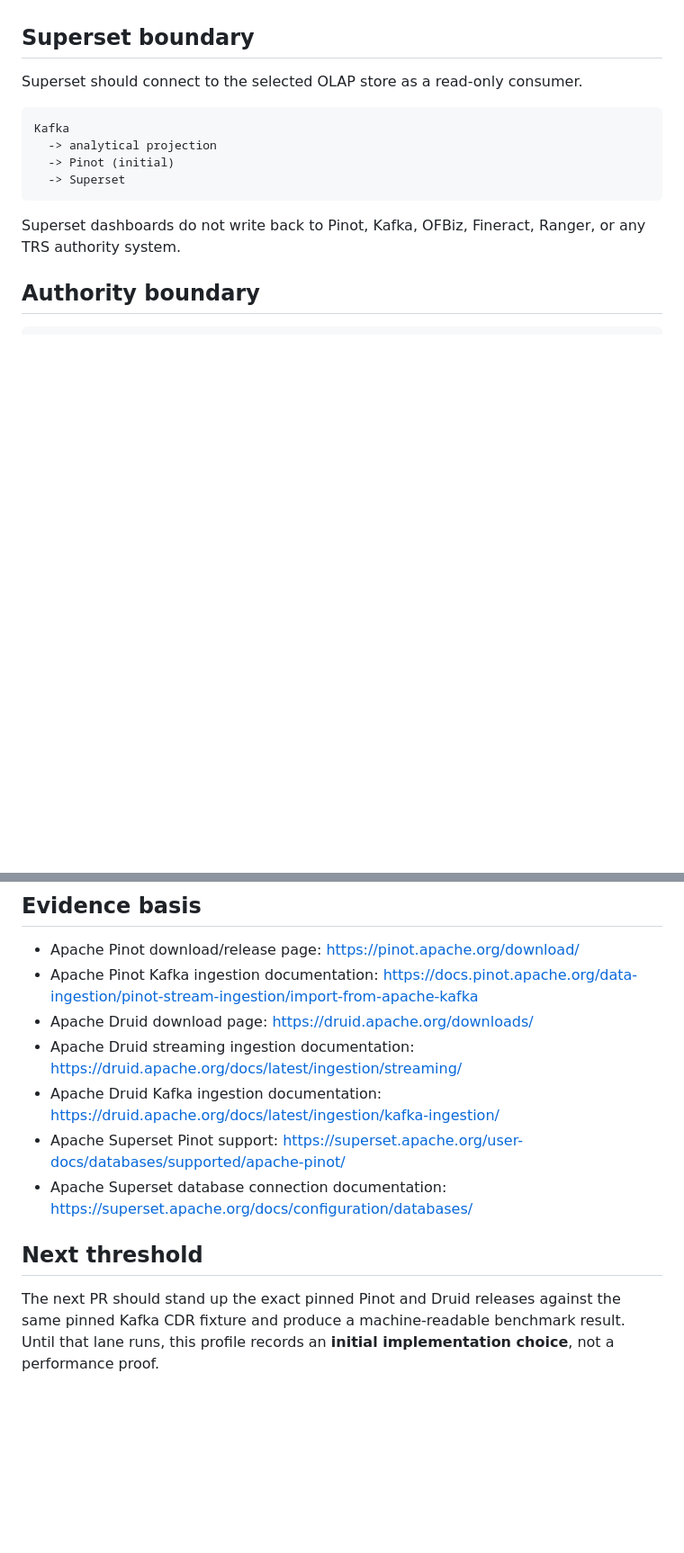
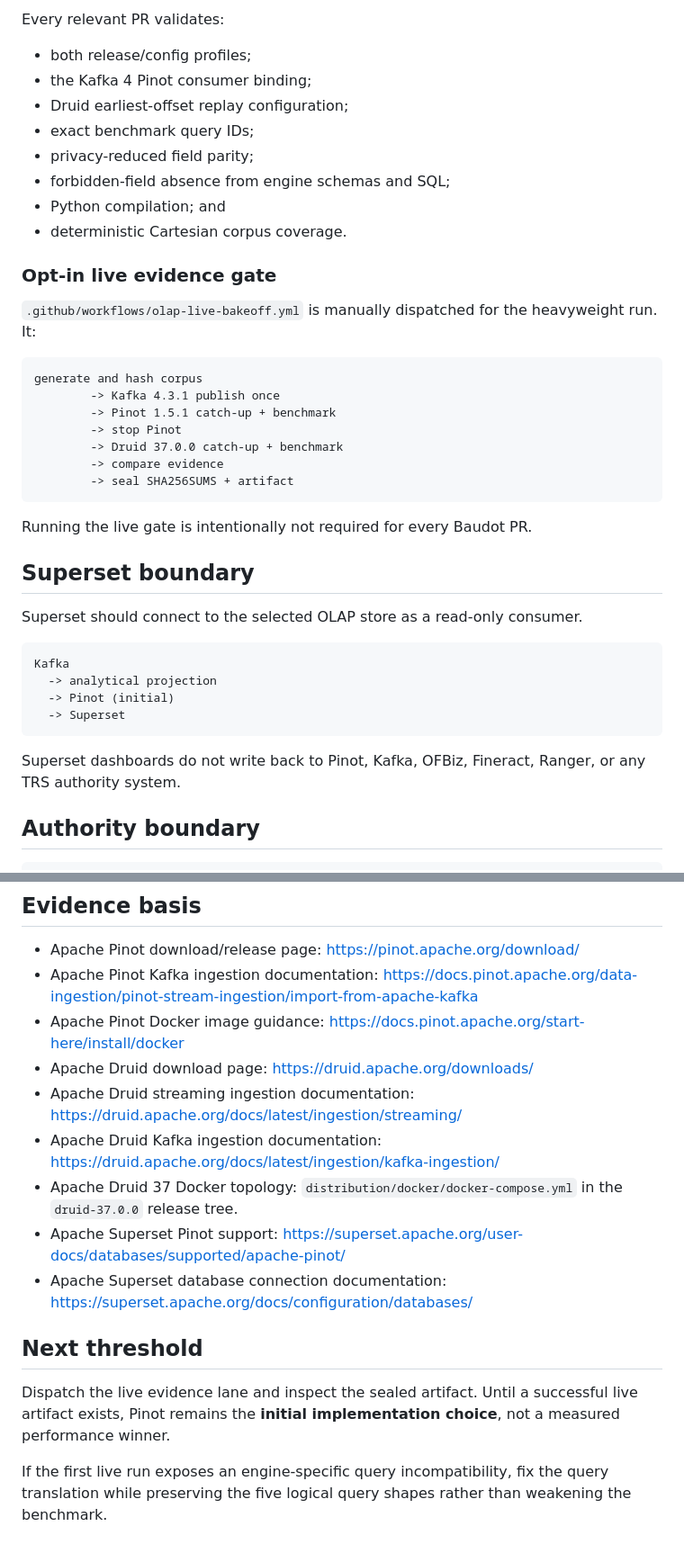
Before and after one commit to mcc0nnell/baudot, a Markdown page: docs/olap-druid-pinot-bakeoff.md, 2 parts joined by grey strips. Shown at 90% size. GitHub-like rendering; blank space fills up the shorter version.

````diff
--- a/docs/olap-druid-pinot-bakeoff.md
+++ b/docs/olap-druid-pinot-bakeoff.md
@@ -132,3 +189,29 @@ No candidate wins merely by having more features.
+Every relevant PR validates:
+
+- both release/config profiles;
+- the Kafka 4 Pinot consumer binding;
+- Druid earliest-offset replay configuration;
+- exact benchmark query IDs;
+- privacy-reduced field parity;
+- forbidden-field absence from engine schemas and SQL;
+- Python compilation; and
+- deterministic Cartesian corpus coverage.
+
+### Opt-in live evidence gate
+
+`.github/workflows/olap-live-bakeoff.yml` is manually dispatched for the heavyweight run. It:
+
+```text
+generate and hash corpus
+        -> Kafka 4.3.1 publish once
+        -> Pinot 1.5.1 catch-up + benchmark
+        -> stop Pinot
+        -> Druid 37.0.0 catch-up + benchmark
+        -> compare evidence
+        -> seal SHA256SUMS + artifact
+```
+
+Running the live gate is intentionally not required for every Baudot PR.
 
 ## Superset boundary
 
@@ -168,12 +251,16 @@ The OLAP layer answers analytical questions only.
 
 - Apache Pinot download/release page: <https://pinot.apache.org/download/>
 - Apache Pinot Kafka ingestion documentation: <https://docs.pinot.apache.org/data-ingestion/pinot-stream-ingestion/import-from-apache-kafka>
+- Apache Pinot Docker image guidance: <https://docs.pinot.apache.org/start-here/install/docker>
 - Apache Druid download page: <https://druid.apache.org/downloads/>
 - Apache Druid streaming ingestion documentation: <https://druid.apache.org/docs/latest/ingestion/streaming/>
 - Apache Druid Kafka ingestion documentation: <https://druid.apache.org/docs/latest/ingestion/kafka-ingestion/>
+- Apache Druid 37 Docker topology: `distribution/docker/docker-compose.yml` in the `druid-37.0.0` release tree.
 - Apache Superset Pinot support: <https://superset.apache.org/user-docs/databases/supported/apache-pinot/>
 - Apache Superset database connection documentation: <https://superset.apache.org/docs/configuration/databases/>
 
 ## Next threshold
 
-The next PR should stand up the exact pinned Pinot and Druid releases against the same pinned Kafka CDR fixture and produce a machine-readable benchmark result. Until that lane runs, this profile records an **initial implementation choice**, not a performance proof.
+Dispatch the live evidence lane and inspect the sealed artifact. Until a successful live artifact exists, Pinot remains the **initial implementation choice**, not a measured performance winner.
+
+If the first live run exposes an engine-specific query incompatibility, fix the query translation while preserving the five logical query shapes rather than weakening the benchmark.
````
Also changed, not shown: other parts of docs/olap-druid-pinot-bakeoff.md (+66 -9 lines).
